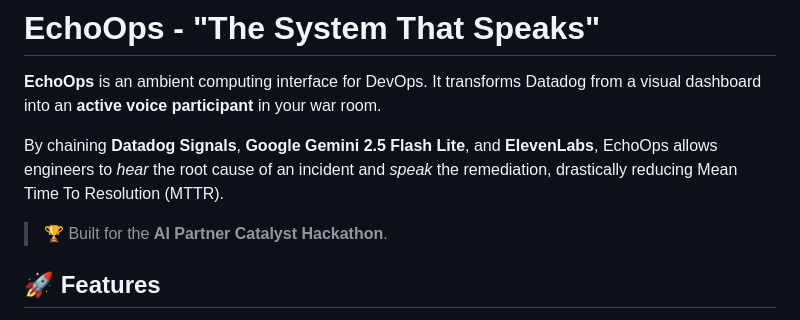
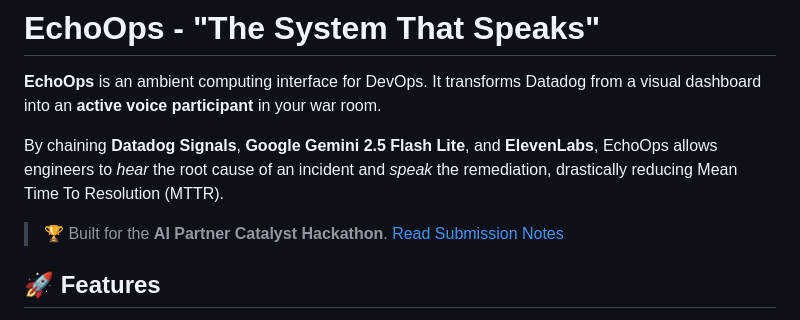
Before and after one commit to kcrazycoder/sentinel-ai-agent, a Markdown page: README.md, the part around the change. Drawn GitHub-style.

Commit message:
docs: Add `telemetry_fix.png` and update `README.md` and `submission_notes.md` with hackathon-related links.

```diff
--- a/README.md
+++ b/README.md
@@ -4,7 +4,7 @@
 
 By chaining **Datadog Signals**, **Google Gemini 2.5 Flash Lite**, and **ElevenLabs**, EchoOps allows engineers to *hear* the root cause of an incident and *speak* the remediation, drastically reducing Mean Time To Resolution (MTTR).
 
-> 🏆 Built for the **AI Partner Catalyst Hackathon**.
+> 🏆 Built for the **AI Partner Catalyst Hackathon**. [Read Submission Notes](submission_notes.md)
 
 ## 🚀 Features
 
```
Also changed, not shown: submission_notes.md (+2 -0 lines), assets/telemetry_fix.png (added).
